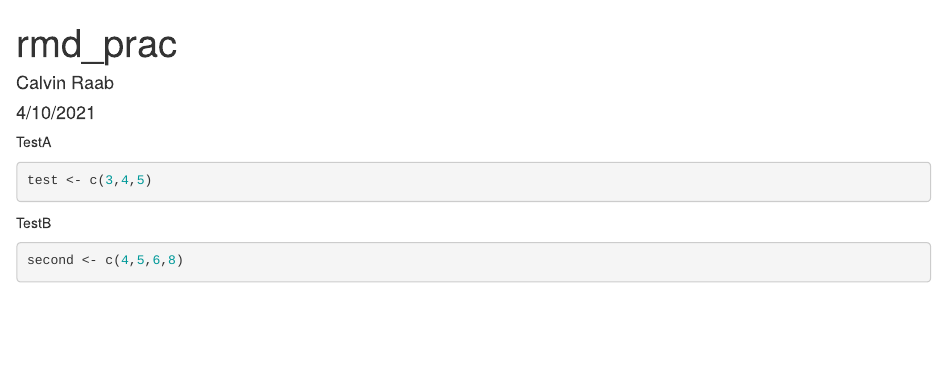
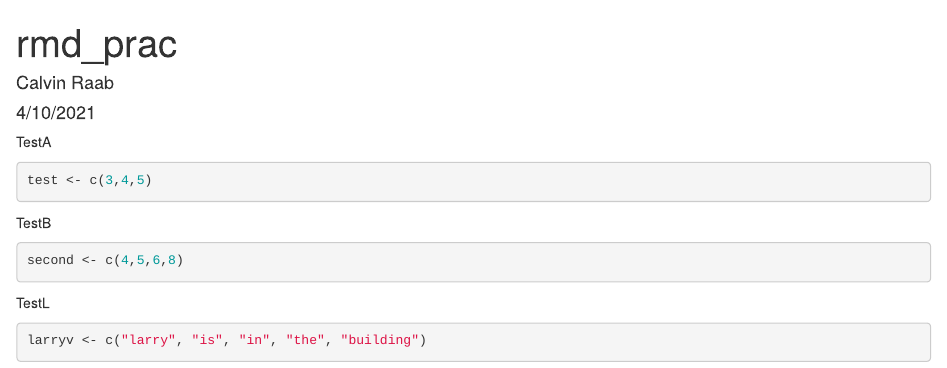
Before and after one commit to calvinraab/rwork, an R Markdown document (rmd_prac.Rmd): the page in a window 1100 px wide, from its top. Rendered offline with R 4.5, knitr and Pandoc, with nearby package versions.

Commit message:
Elvis isn't in the building.

````diff
--- a/rmd_prac.Rmd
+++ b/rmd_prac.Rmd
@@ -20,3 +20,8 @@ TestB
 ```{r}
 second <- c(4,5,6,8)
 ```
+
+TestL
+```{r}
+larryv <- c("larry", "is", "in", "the", "building")
+```
````
